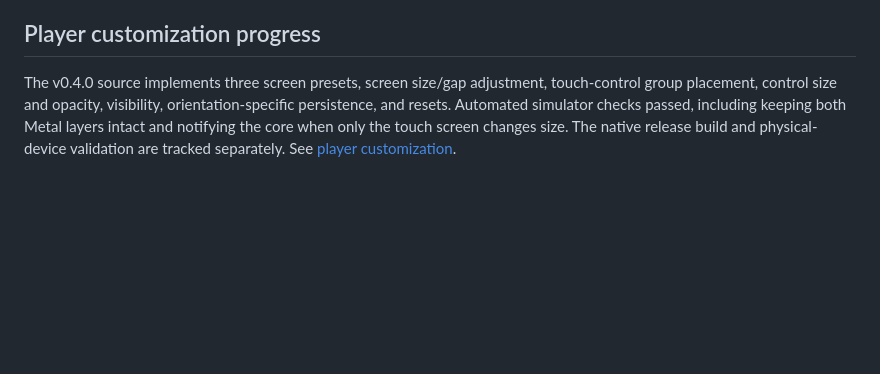
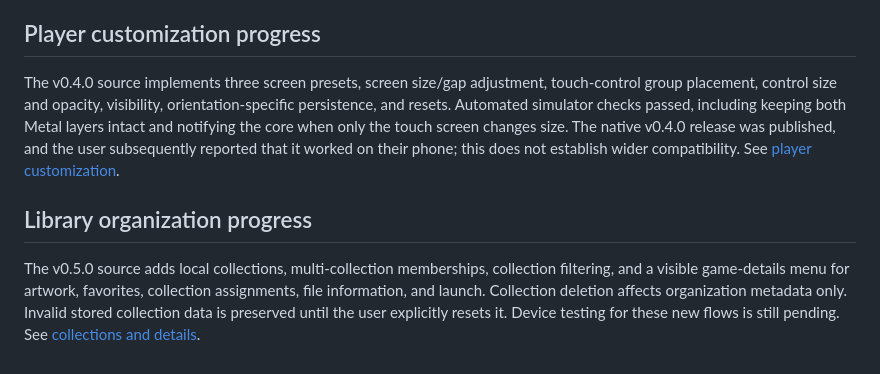
Before and after one commit to coldlee-en/Tandem, a Markdown page: docs/V1_RELEASE_PLAN.md, the part around the change. Rendered like a GitHub page; blank space fills up the shorter version.

Commit message:
Record collection implementation and user-reported layout success [skip ci]

```diff
--- a/docs/V1_RELEASE_PLAN.md
+++ b/docs/V1_RELEASE_PLAN.md
@@ -47,4 +47,8 @@ Themes, controller button remapping, favorites, and Continue Playing are impleme
 
 ## Player customization progress
 
-The v0.4.0 source implements three screen presets, screen size/gap adjustment, touch-control group placement, control size and opacity, visibility, orientation-specific persistence, and resets. Automated simulator checks passed, including keeping both Metal layers intact and notifying the core when only the touch screen changes size. The native release build and physical-device validation are tracked separately. See [player customization](PLAYER_LAYOUTS.md).
+The v0.4.0 source implements three screen presets, screen size/gap adjustment, touch-control group placement, control size and opacity, visibility, orientation-specific persistence, and resets. Automated simulator checks passed, including keeping both Metal layers intact and notifying the core when only the touch screen changes size. The native v0.4.0 release was published, and the user subsequently reported that it worked on their phone; this does not establish wider compatibility. See [player customization](PLAYER_LAYOUTS.md).
+
+## Library organization progress
+
+The v0.5.0 source adds local collections, multi-collection memberships, collection filtering, and a visible game-details menu for artwork, favorites, collection assignments, file information, and launch. Collection deletion affects organization metadata only. Invalid stored collection data is preserved until the user explicitly resets it. Device testing for these new flows is still pending. See [collections and details](COLLECTIONS.md).
```
